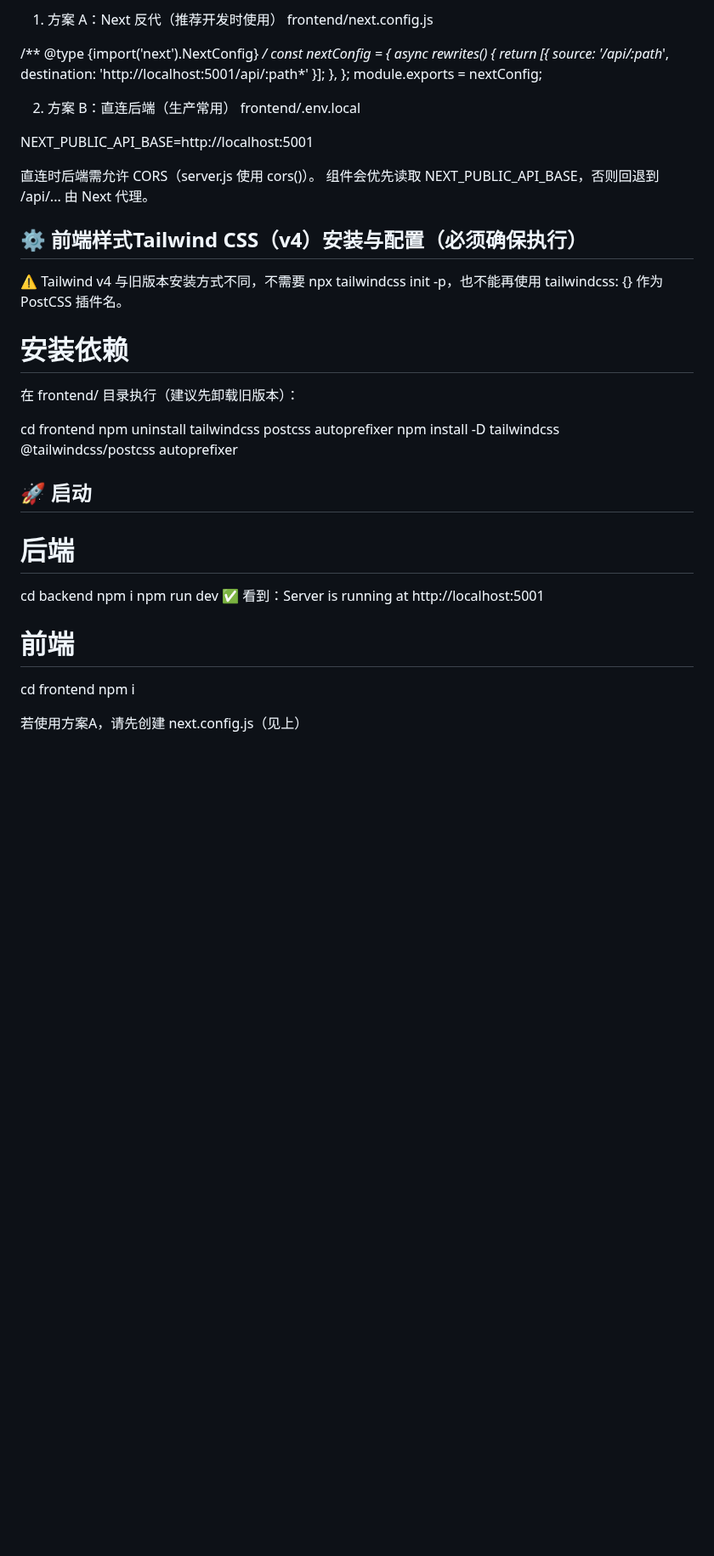
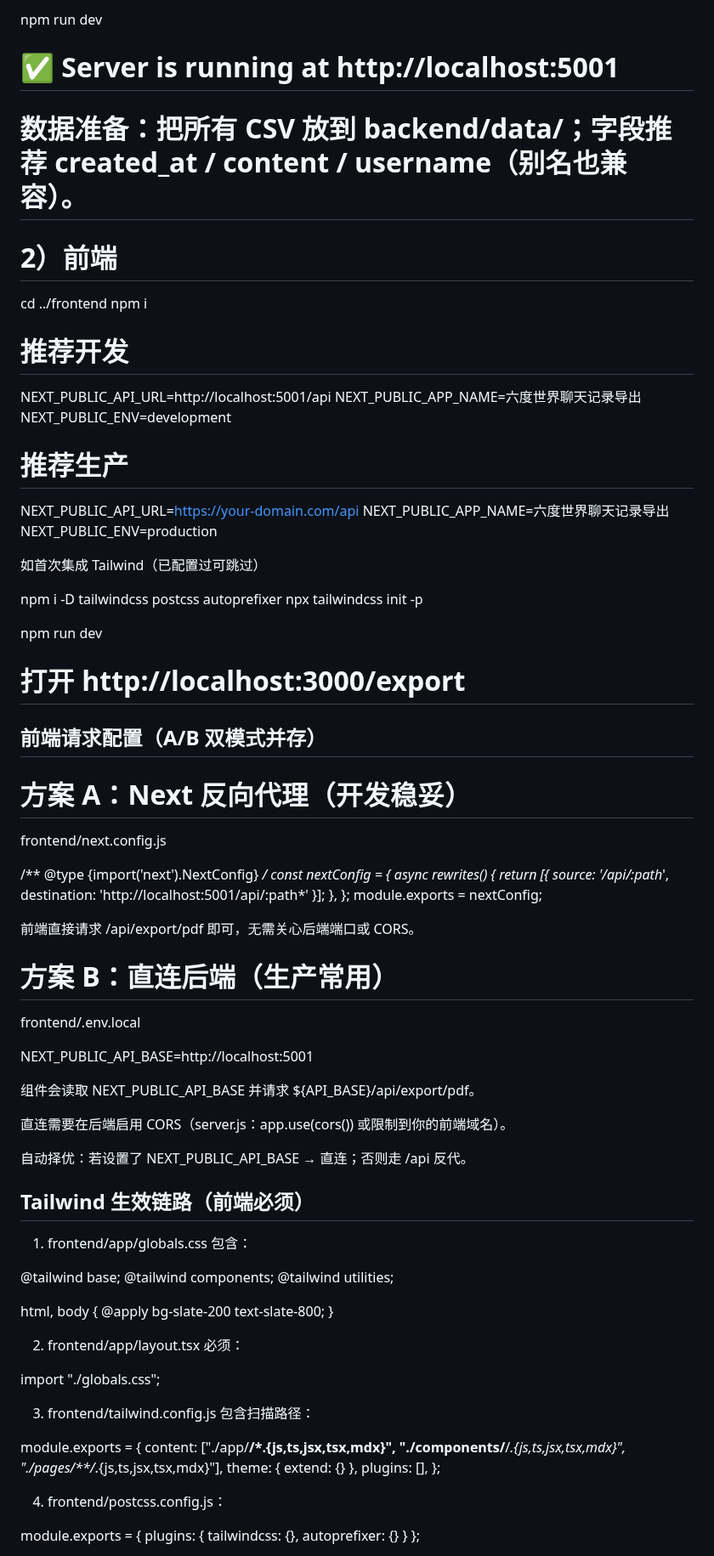
Before and after one commit to feichovy/6do-chatexport, a Markdown page: README.md, the part around one of its changes. Shown at 85% size. Rendered like a GitHub page; blank space fills up the shorter version.

```diff
--- a/README.md
+++ b/README.md
@@ -72,5 +88,35 @@ UPLOAD_BASE_PATH=./uploads
 
-1. 方案 A：Next 反代（推荐开发时使用）
+npm run dev
+# ✅ Server is running at http://localhost:5001
+
+# 数据准备：把所有 CSV 放到 backend/data/；字段推荐 created_at / content / username（别名也兼容）。
+
+# 2）前端
+cd ../frontend
+npm i
+
+# 推荐开发
+NEXT_PUBLIC_API_URL=http://localhost:5001/api
+NEXT_PUBLIC_APP_NAME=六度世界聊天记录导出
+NEXT_PUBLIC_ENV=development
+
+# 推荐生产
+NEXT_PUBLIC_API_URL=https://your-domain.com/api
+NEXT_PUBLIC_APP_NAME=六度世界聊天记录导出
+NEXT_PUBLIC_ENV=production
+
+如首次集成 Tailwind（已配置过可跳过）
+
+npm i -D tailwindcss postcss autoprefixer
+npx tailwindcss init -p
+
+npm run dev
+# 打开 http://localhost:3000/export
+
+
+## 前端请求配置（A/B 双模式并存）
+
+# 方案 A：Next 反向代理（开发稳妥）
 frontend/next.config.js
 
 /** @type {import('next').NextConfig} */
@@ -81,41 +127,48 @@ const nextConfig = {
 };
 module.exports = nextConfig;
 
+前端直接请求 /api/export/pdf 即可，无需关心后端端口或 CORS。
 
-2. 方案 B：直连后端（生产常用）
+
+# 方案 B：直连后端（生产常用）
 frontend/.env.local
 
 NEXT_PUBLIC_API_BASE=http://localhost:5001
 
-直连时后端需允许 CORS（server.js 使用 cors()）。
-组件会优先读取 NEXT_PUBLIC_API_BASE，否则回退到 /api/... 由 Next 代理。
+组件会读取 NEXT_PUBLIC_API_BASE 并请求 ${API_BASE}/api/export/pdf。
 
-## ⚙️ 前端样式Tailwind CSS（v4）安装与配置（必须确保执行）
-⚠️ Tailwind v4 与旧版本安装方式不同，不需要 npx tailwindcss init -p，也不能再使用 tailwindcss: {} 作为 PostCSS 插件名。
+直连需要在后端启用 CORS（server.js：app.use(cors()) 或限制到你的前端域名）。
 
-# 安装依赖
-
-在 frontend/ 目录执行（建议先卸载旧版本）：
-
-cd frontend
-npm uninstall tailwindcss postcss autoprefixer
-npm install -D tailwindcss @tailwindcss/postcss autoprefixer
+自动择优：若设置了 NEXT_PUBLIC_API_BASE → 直连；否则走 /api 反代。
 
 
-## 🚀 启动
+## Tailwind 生效链路（前端必须）
 
-# 后端
+1. frontend/app/globals.css 包含：
 
-cd backend
-npm i
-npm run dev
-✅ 看到：Server is running at http://localhost:5001
+@tailwind base;
+@tailwind components;
+@tailwind utilities;
+
+html, body { @apply bg-slate-200 text-slate-800; }
 
 
-# 前端
+2. frontend/app/layout.tsx 必须：
 
-cd frontend
-npm i
+import "./globals.css";
 
-若使用方案A，请先创建 next.config.js（见上）
 
+3. frontend/tailwind.config.js 包含扫描路径：
+
+module.exports = {
+  content: ["./app/**/*.{js,ts,jsx,tsx,mdx}",
+            "./components/**/*.{js,ts,jsx,tsx,mdx}",
+            "./pages/**/*.{js,ts,jsx,tsx,mdx}"],
+  theme: { extend: {} }, plugins: [],
+};
+
+
+4. frontend/postcss.config.js：
+
+module.exports = { plugins: { tailwindcss: {}, autoprefixer: {} } };
+
```
Also changed, not shown: other parts of README.md (+151 -99 lines).
